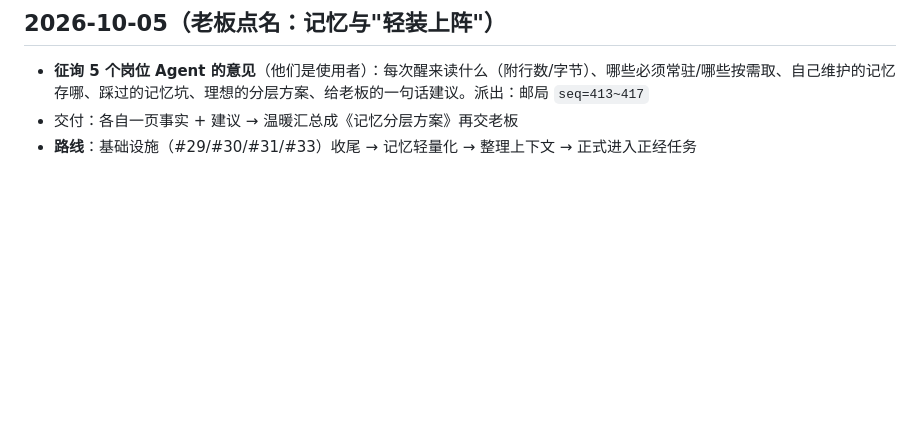
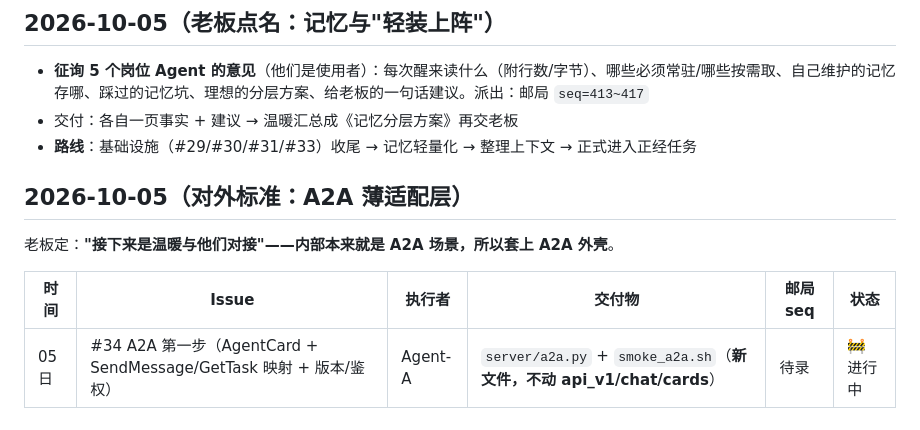
Before and after one commit to okx-wallet-H/agent-post, a Markdown page: docs/dispatch/2026-09-29-P2.md, the part around the change. Rendered like a GitHub page; blank space fills up the shorter version.

Commit message:
dispatch(2026-10-05): 派 #34 A2A 薄适配层（AgentCard+SendMessage/GetTask，新文件不撞车）

```diff
--- a/docs/dispatch/2026-09-29-P2.md
+++ b/docs/dispatch/2026-09-29-P2.md
@@ -134,3 +134,10 @@
 - **征询 5 个岗位 Agent 的意见**（他们是使用者）：每次醒来读什么（附行数/字节）、哪些必须常驻/哪些按需取、自己维护的记忆存哪、踩过的记忆坑、理想的分层方案、给老板的一句话建议。派出：邮局 `seq=413~417`
 - 交付：各自一页事实 + 建议 → 温暖汇总成《记忆分层方案》再交老板
 - **路线**：基础设施（#29/#30/#31/#33）收尾 → 记忆轻量化 → 整理上下文 → 正式进入正经任务
+
+## 2026-10-05（对外标准：A2A 薄适配层）
+老板定：**"接下来是温暖与他们对接"——内部本来就是 A2A 场景，所以套上 A2A 外壳**。
+
+| 时间 | Issue | 执行者 | 交付物 | 邮局 seq | 状态 |
+|---|---|---|---|---|---|
+| 05 日 | #34 A2A 第一步（AgentCard + SendMessage/GetTask 映射 + 版本/鉴权） | Agent-A | `server/a2a.py` + `smoke_a2a.sh`（**新文件，不动 api_v1/chat/cards**） | 待录 | 🚧 进行中 |
```
